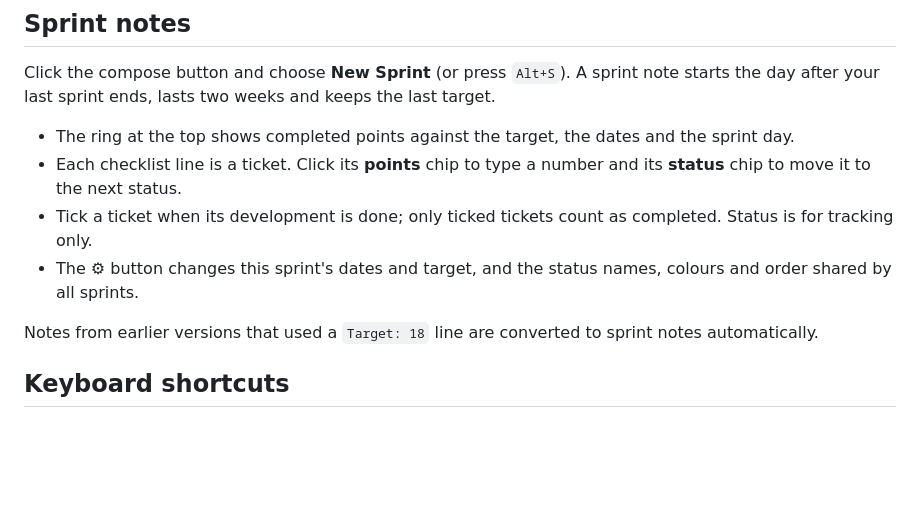
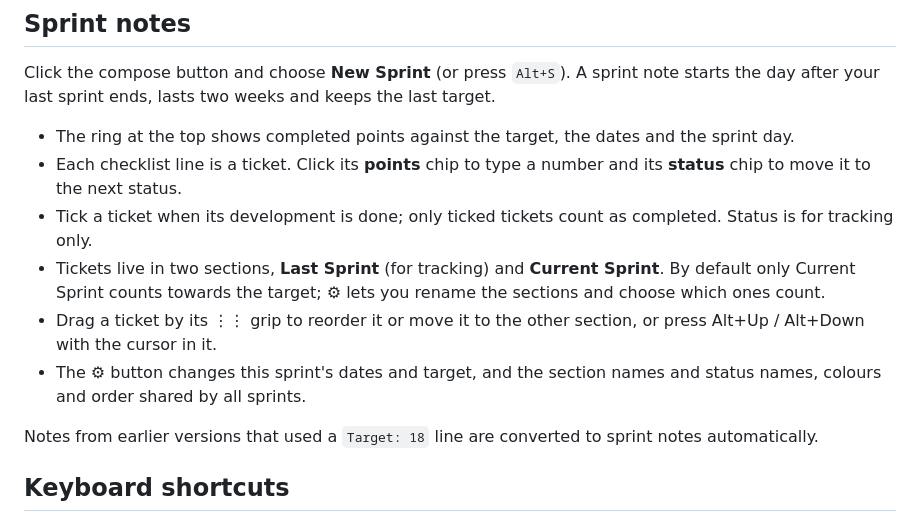
Before and after one commit to ttncode/notelet, a Markdown page: README.md, the part around the change. Drawn GitHub-style; blank space fills up the shorter version.

Commit message:
docs: describe sprint sections and ticket dragging

```diff
--- a/README.md
+++ b/README.md
@@ -52,7 +52,9 @@ Click the compose button and choose **New Sprint** (or press `Alt+S`). A sprint
 - The ring at the top shows completed points against the target, the dates and the sprint day.
 - Each checklist line is a ticket. Click its **points** chip to type a number and its **status** chip to move it to the next status.
 - Tick a ticket when its development is done; only ticked tickets count as completed. Status is for tracking only.
-- The ⚙ button changes this sprint's dates and target, and the status names, colours and order shared by all sprints.
+- Tickets live in two sections, **Last Sprint** (for tracking) and **Current Sprint**. By default only Current Sprint counts towards the target; ⚙ lets you rename the sections and choose which ones count.
+- Drag a ticket by its ⋮⋮ grip to reorder it or move it to the other section, or press Alt+Up / Alt+Down with the cursor in it.
+- The ⚙ button changes this sprint's dates and target, and the section names and status names, colours and order shared by all sprints.
 
 Notes from earlier versions that used a `Target: 18` line are converted to sprint notes automatically.
 
```
